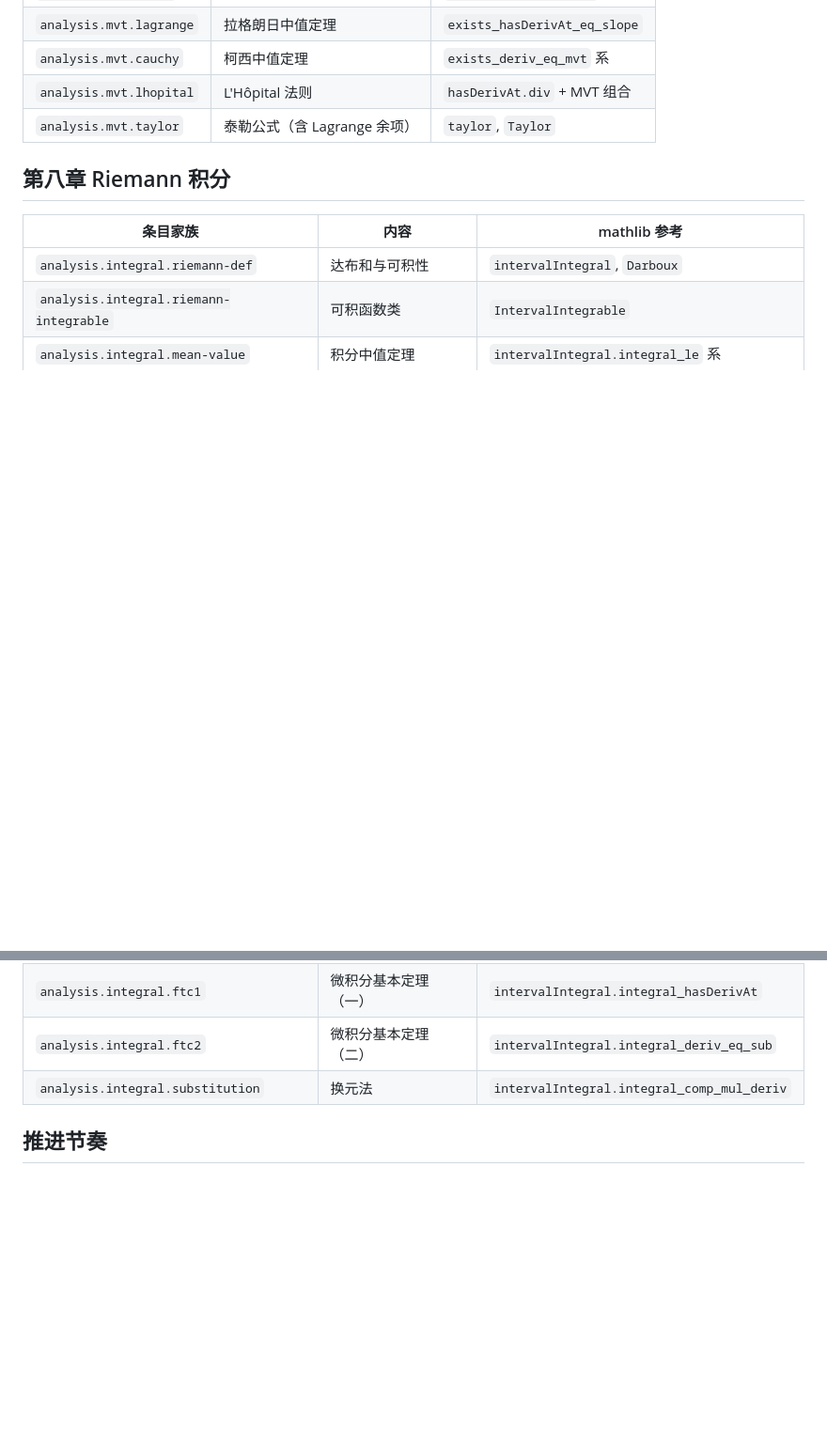
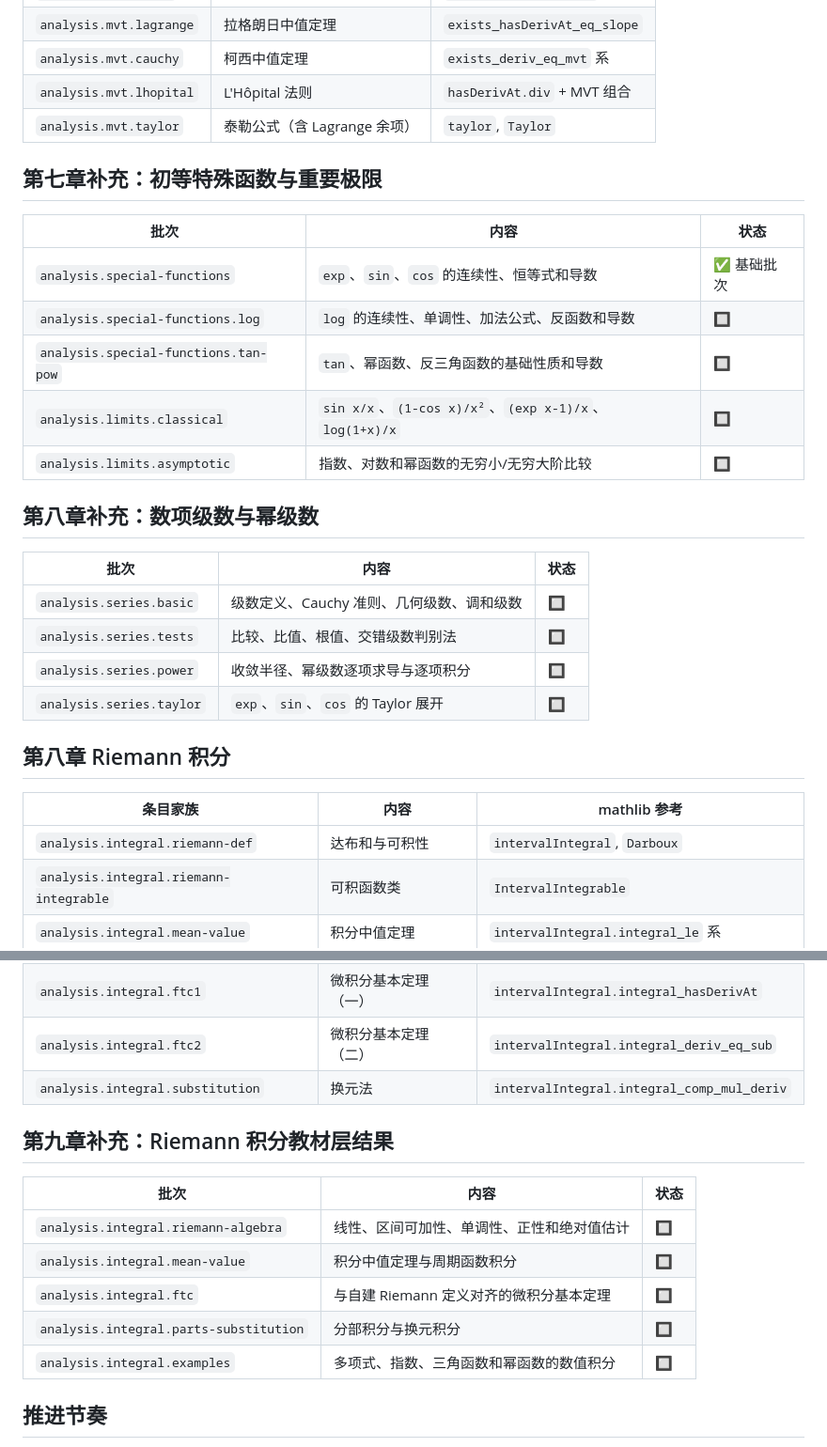
Before and after one commit to FurinaManifold/sandrones-library, a Markdown page: docs/ROADMAP-math-analysis.md, 2 parts joined by grey strips. Shown at 94% size. Drawn GitHub-style; blank space fills up the shorter version.

Commit message:
docs: 更新数学分析一元微积分路线图

```diff
--- a/docs/ROADMAP-math-analysis.md
+++ b/docs/ROADMAP-math-analysis.md
@@ -110,6 +110,25 @@
 | `analysis.mvt.lhopital` | L'Hôpital 法则 | `hasDerivAt.div` + MVT 组合 |
 | `analysis.mvt.taylor` | 泰勒公式（含 Lagrange 余项） | `taylor`, `Taylor` |
 
+## 第七章补充：初等特殊函数与重要极限
+
+| 批次 | 内容 | 状态 |
+|---|---|---|
+| `analysis.special-functions` | `exp`、`sin`、`cos` 的连续性、恒等式和导数 | ✅ 基础批次 |
+| `analysis.special-functions.log` | `log` 的连续性、单调性、加法公式、反函数和导数 | 🔲 |
+| `analysis.special-functions.tan-pow` | `tan`、幂函数、反三角函数的基础性质和导数 | 🔲 |
+| `analysis.limits.classical` | `sin x/x`、`(1-cos x)/x²`、`(exp x-1)/x`、`log(1+x)/x` | 🔲 |
+| `analysis.limits.asymptotic` | 指数、对数和幂函数的无穷小/无穷大阶比较 | 🔲 |
+
+## 第八章补充：数项级数与幂级数
+
+| 批次 | 内容 | 状态 |
+|---|---|---|
+| `analysis.series.basic` | 级数定义、Cauchy 准则、几何级数、调和级数 | 🔲 |
+| `analysis.series.tests` | 比较、比值、根值、交错级数判别法 | 🔲 |
+| `analysis.series.power` | 收敛半径、幂级数逐项求导与逐项积分 | 🔲 |
+| `analysis.series.taylor` | `exp`、`sin`、`cos` 的 Taylor 展开 | 🔲 |
+
 ## 第八章 Riemann 积分
 
 | 条目家族 | 内容 | mathlib 参考 |
@@ -120,6 +139,16 @@
 | `analysis.integral.ftc1` | 微积分基本定理（一） | `intervalIntegral.integral_hasDerivAt` |
 | `analysis.integral.ftc2` | 微积分基本定理（二） | `intervalIntegral.integral_deriv_eq_sub` |
 | `analysis.integral.substitution` | 换元法 | `intervalIntegral.integral_comp_mul_deriv` |
+
+## 第九章补充：Riemann 积分教材层结果
+
+| 批次 | 内容 | 状态 |
+|---|---|---|
+| `analysis.integral.riemann-algebra` | 线性、区间可加性、单调性、正性和绝对值估计 | 🔲 |
+| `analysis.integral.mean-value` | 积分中值定理与周期函数积分 | 🔲 |
+| `analysis.integral.ftc` | 与自建 Riemann 定义对齐的微积分基本定理 | 🔲 |
+| `analysis.integral.parts-substitution` | 分部积分与换元积分 | 🔲 |
+| `analysis.integral.examples` | 多项式、指数、三角函数和幂函数的数值积分 | 🔲 |
 
 ## 推进节奏
 
```
Also changed, not shown: docs/ROADMAP-LONGTERM.md (+1 -1 lines).
